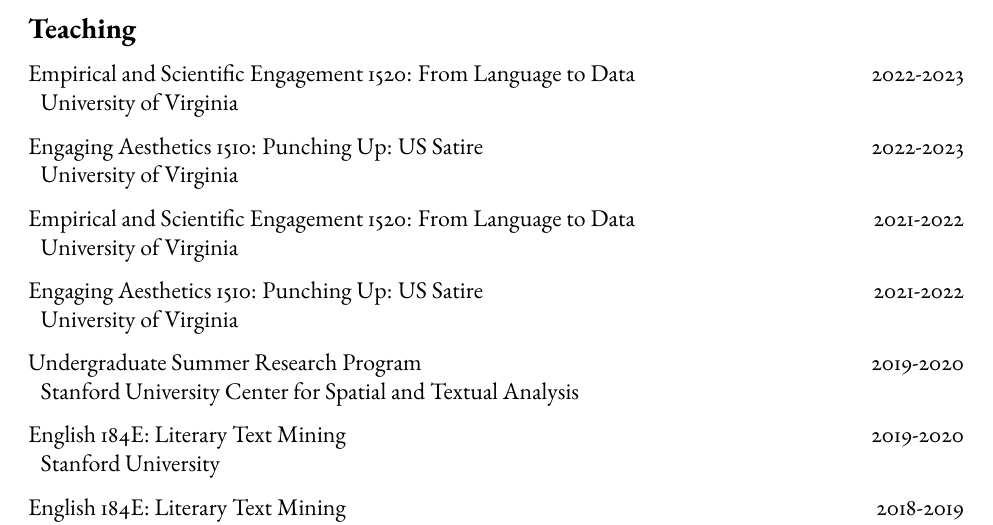
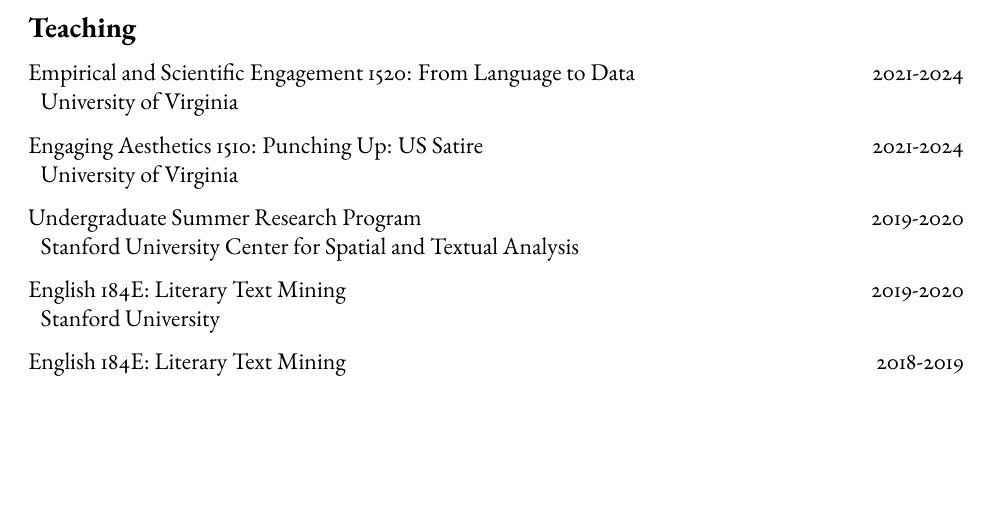
Before and after one commit to erikfredner/cv, a LaTeX CV (cv.tex): part of page 2 of 8, cut so that both start at the same text, the shorter picture padded with empty space. Compiled offline with pdfLaTeX.

Commit message:
merge UVA classes in teaching section

```diff
--- a/cv.tex
+++ b/cv.tex
@@ -219,17 +219,10 @@
 \subsection{Teaching}\label{teaching}}
 
 Empirical and Scientific Engagement 1520: From Language to Data
-\hfill 2022-2023\\
+\hfill 2021-2024\\
 \hspace*{0.333em} University of Virginia
 
-Engaging Aesthetics 1510: Punching Up: US Satire \hfill 2022-2023\\
-\hspace*{0.333em} University of Virginia
-
-Empirical and Scientific Engagement 1520: From Language to Data
-\hfill 2021-2022\\
-\hspace*{0.333em} University of Virginia
-
-Engaging Aesthetics 1510: Punching Up: US Satire \hfill 2021-2022\\
+Engaging Aesthetics 1510: Punching Up: US Satire \hfill 2021-2024\\
 \hspace*{0.333em} University of Virginia
 
 Undergraduate Summer Research Program \hfill 2019-2020\\
```
